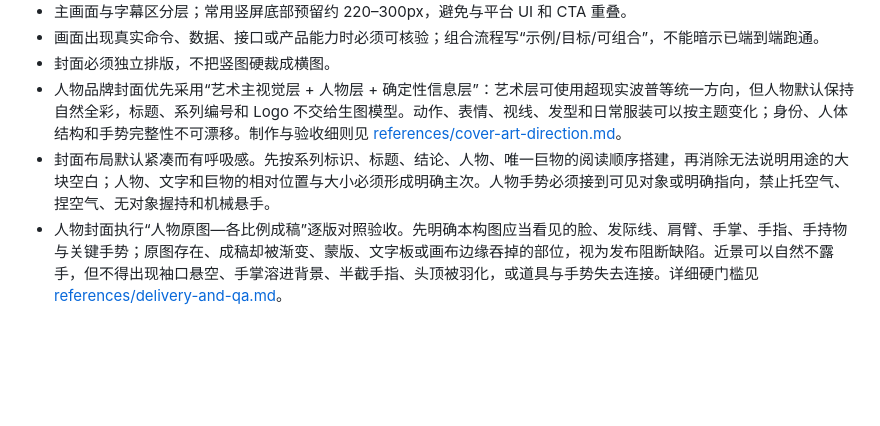
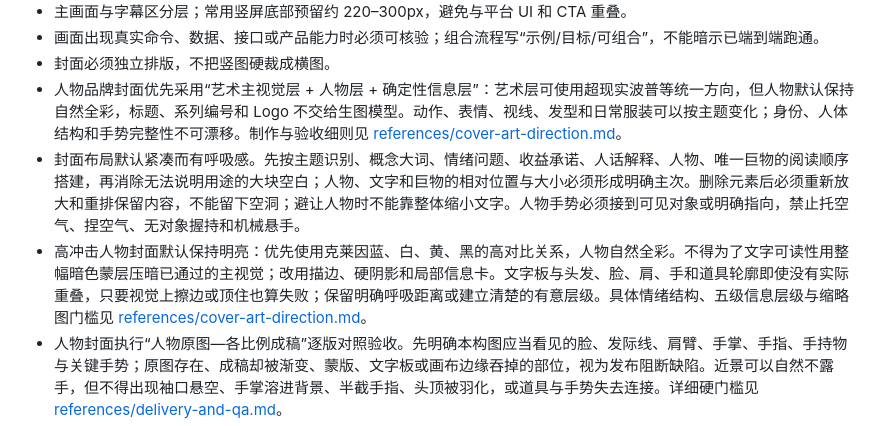
Before and after one commit to xupengli406-del/produce-voiceover-mg-social-video, a Markdown page: SKILL.md, the part around the change. Drawn GitHub-style; blank space fills up the shorter version.

Commit message:
Upgrade social cover art direction and QA

```diff
--- a/SKILL.md
+++ b/SKILL.md
@@ -53,7 +53,8 @@ description: 把一个信息、概念、观点或产品流程制作成带用户
 - 画面出现真实命令、数据、接口或产品能力时必须可核验；组合流程写“示例/目标/可组合”，不能暗示已端到端跑通。
 - 封面必须独立排版，不把竖图硬裁成横图。
 - 人物品牌封面优先采用“艺术主视觉层 + 人物层 + 确定性信息层”：艺术层可使用超现实波普等统一方向，但人物默认保持自然全彩，标题、系列编号和 Logo 不交给生图模型。动作、表情、视线、发型和日常服装可以按主题变化；身份、人体结构和手势完整性不可漂移。制作与验收细则见 [references/cover-art-direction.md](references/cover-art-direction.md)。
-- 封面布局默认紧凑而有呼吸感。先按系列标识、标题、结论、人物、唯一巨物的阅读顺序搭建，再消除无法说明用途的大块空白；人物、文字和巨物的相对位置与大小必须形成明确主次。人物手势必须接到可见对象或明确指向，禁止托空气、捏空气、无对象握持和机械悬手。
+- 封面布局默认紧凑而有呼吸感。先按主题识别、概念大词、情绪问题、收益承诺、人话解释、人物、唯一巨物的阅读顺序搭建，再消除无法说明用途的大块空白；人物、文字和巨物的相对位置与大小必须形成明确主次。删除元素后必须重新放大和重排保留内容，不能留下空洞；避让人物时不能靠整体缩小文字。人物手势必须接到可见对象或明确指向，禁止托空气、捏空气、无对象握持和机械悬手。
+- 高冲击人物封面默认保持明亮：优先使用克莱因蓝、白、黄、黑的高对比关系，人物自然全彩。不得为了文字可读性用整幅暗色蒙层压暗已通过的主视觉；改用描边、硬阴影和局部信息卡。文字板与头发、脸、肩、手和道具轮廓即使没有实际重叠，只要视觉上擦边或顶住也算失败；保留明确呼吸距离或建立清楚的有意层级。具体情绪结构、五级信息层级与缩略图门槛见 [references/cover-art-direction.md](references/cover-art-direction.md)。
 - 人物封面执行“人物原图—各比例成稿”逐版对照验收。先明确本构图应当看见的脸、发际线、肩臂、手掌、手指、手持物与关键手势；原图存在、成稿却被渐变、蒙版、文字板或画布边缘吞掉的部位，视为发布阻断缺陷。近景可以自然不露手，但不得出现袖口悬空、手掌溶进背景、半截手指、头顶被羽化，或道具与手势失去连接。详细硬门槛见 [references/delivery-and-qa.md](references/delivery-and-qa.md)。
 - 可直接发布的成片和封面必须是“观众视角的干净画面”。不得显示 `已配原声`、`正式版`、`待原声`、`视觉预览`、`草案`、`测试版`、`候选版`、`调试` 等内部制作状态、审核水印或工作流标签。预览状态只能写在预览文件名、项目记录或验收文档里；进入最终导出前必须从画面层删除。
 - `示意`、`取决于具体模型`、AI 内容标识、广告/版权声明等事实边界或平台合规信息不是内部状态；只有观众理解或合规确有需要时才保留。
```
Also changed, not shown: references/cover-art-direction.md (+19 -0 lines), references/delivery-and-qa.md (+4 -0 lines).
